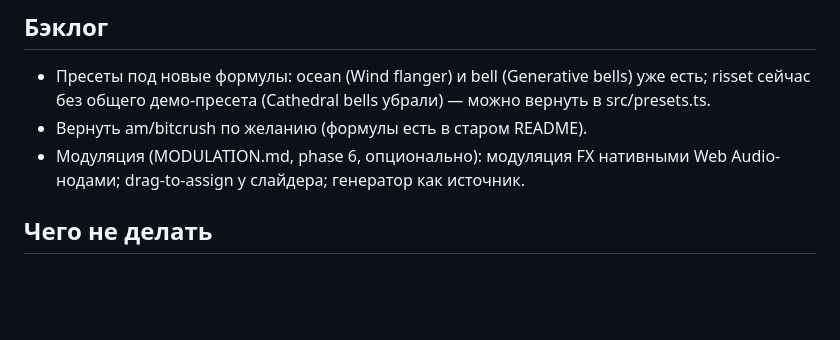
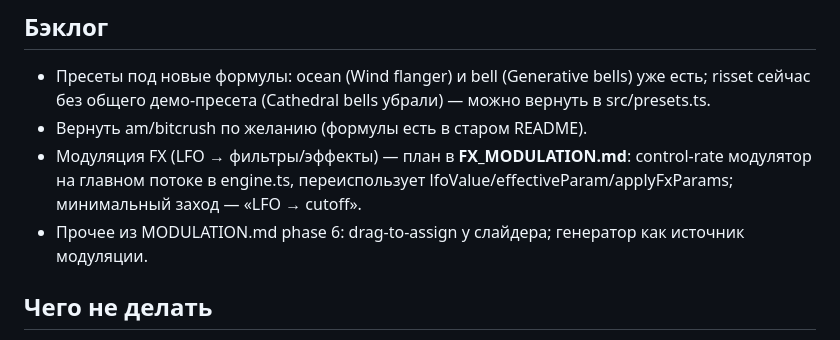
Before and after one commit to dmitryweiner/formula-synth, a Markdown page: CLAUDE.md, the part around the change. Drawn GitHub-style; blank space fills up the shorter version.

Commit message:
Add FX_MODULATION plan

```diff
--- a/CLAUDE.md
+++ b/CLAUDE.md
@@ -184,8 +184,11 @@ scripts/shot.mjs       playwright-скриншоты + аудио-смоук
   уже есть; risset сейчас без общего демо-пресета (Cathedral bells убрали) —
   можно вернуть в src/presets.ts.
 - Вернуть am/bitcrush по желанию (формулы есть в старом README).
-- Модуляция (MODULATION.md, phase 6, опционально): модуляция FX нативными
-  Web Audio-нодами; drag-to-assign у слайдера; генератор как источник.
+- Модуляция FX (LFO → фильтры/эффекты) — план в **FX_MODULATION.md**:
+  control-rate модулятор на главном потоке в engine.ts, переиспользует
+  lfoValue/effectiveParam/applyFxParams; минимальный заход — «LFO → cutoff».
+- Прочее из MODULATION.md phase 6: drag-to-assign у слайдера; генератор как
+  источник модуляции.
 
 ## Чего не делать
 
```
Also changed, not shown: FX_MODULATION.md (added, +239 -0 lines).
